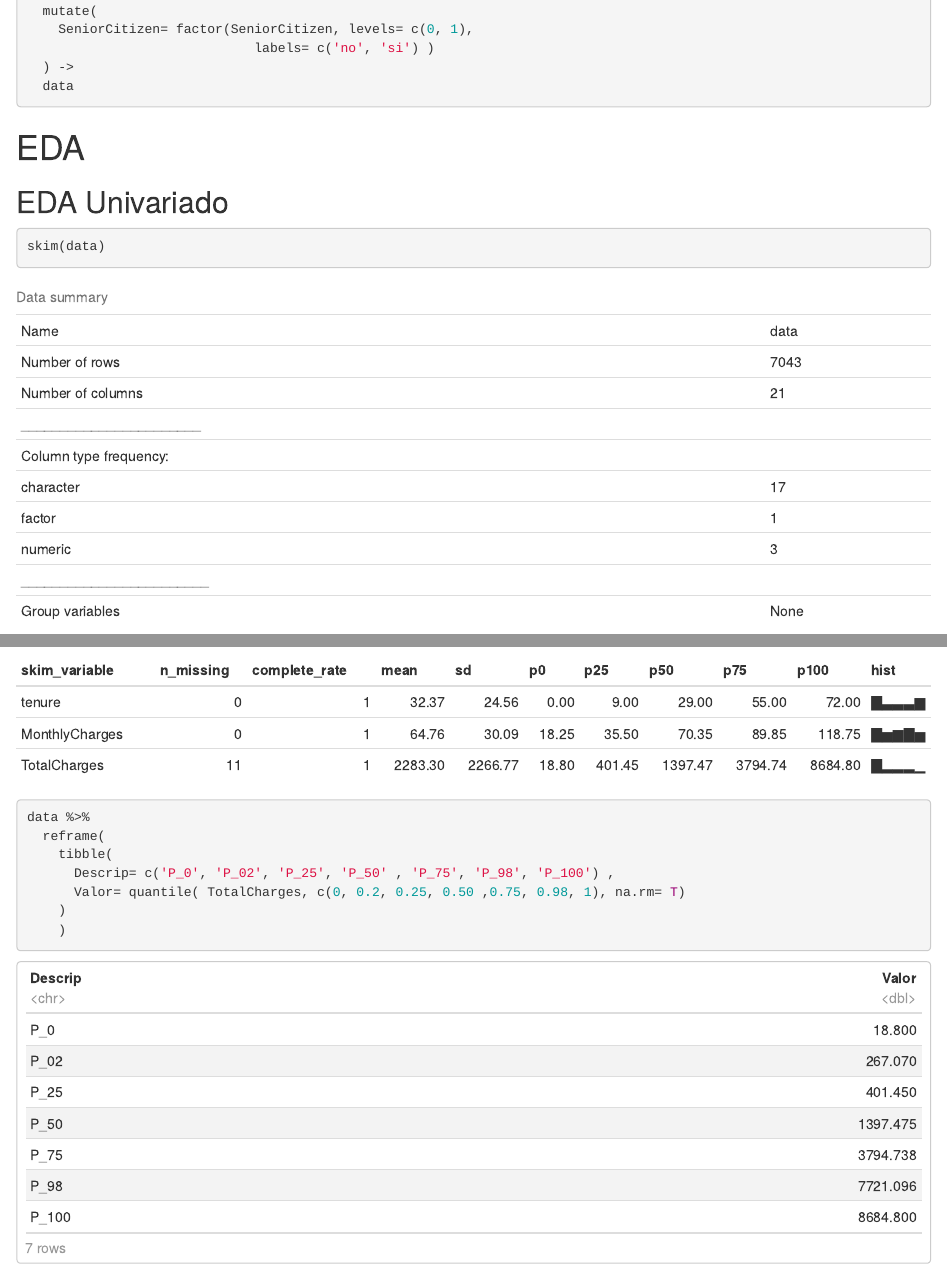
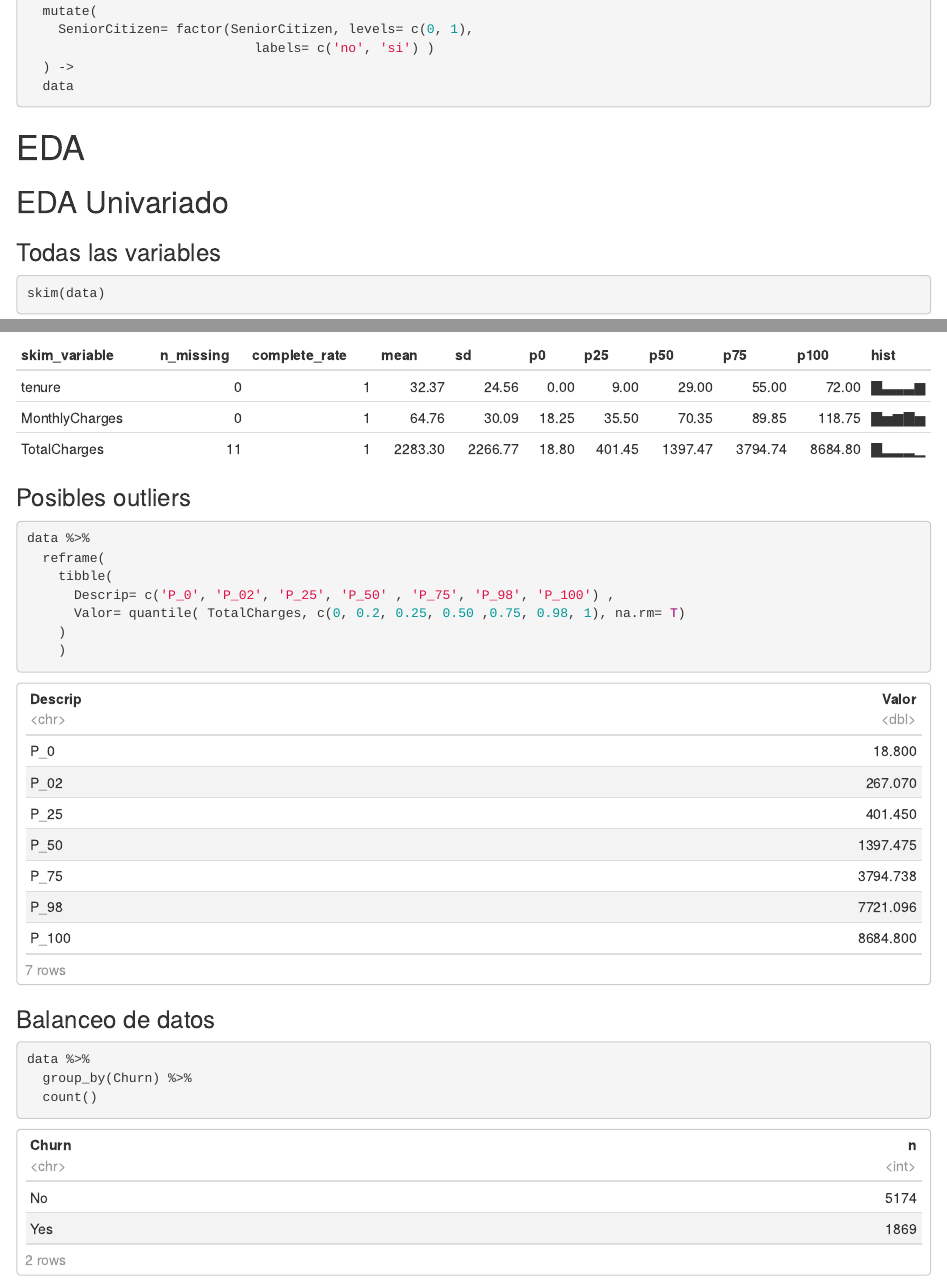
Before and after one commit to nestormontano/PrDS_2024__TelcoCustomerChurn, an R Markdown document (eda.Rmd): the page in a window 1100 px wide, from 1550 px down, and a second part further down, joined at a grey line. Rendered offline with R 4.5, knitr and Pandoc, with nearby package versions; some code elsewhere in the file could not run offline.

Commit message:
balanceo

````diff
--- a/eda.Rmd
+++ b/eda.Rmd
@@ -39,13 +39,15 @@ data %>%
 
 ## EDA Univariado
 
+
+### Todas las variables
 ```{r}
 skim(data)
 ```
 
 
 
-
+### Posibles outliers
 ```{r}
 data %>%
   reframe(
@@ -54,6 +56,14 @@ data %>%
       Valor= quantile( TotalCharges, c(0, 0.2, 0.25, 0.50 ,0.75, 0.98, 1), na.rm= T)
     )
     )
+```
+
+### Balanceo de datos
+
+```{r}
+data %>%
+  group_by(Churn) %>%
+  count()
 ```
 
 
````
